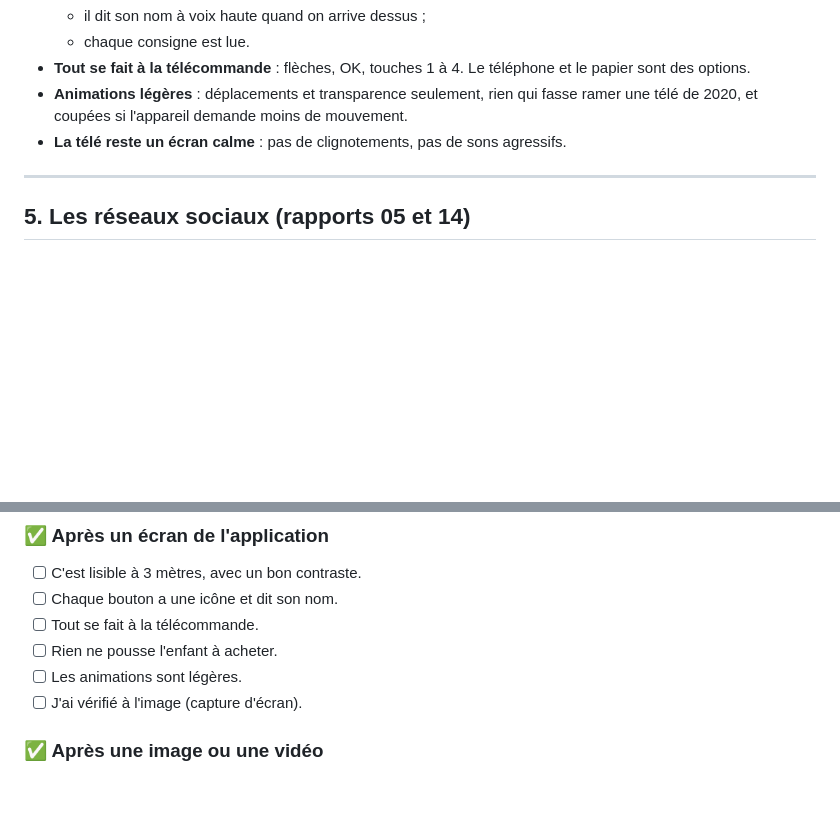
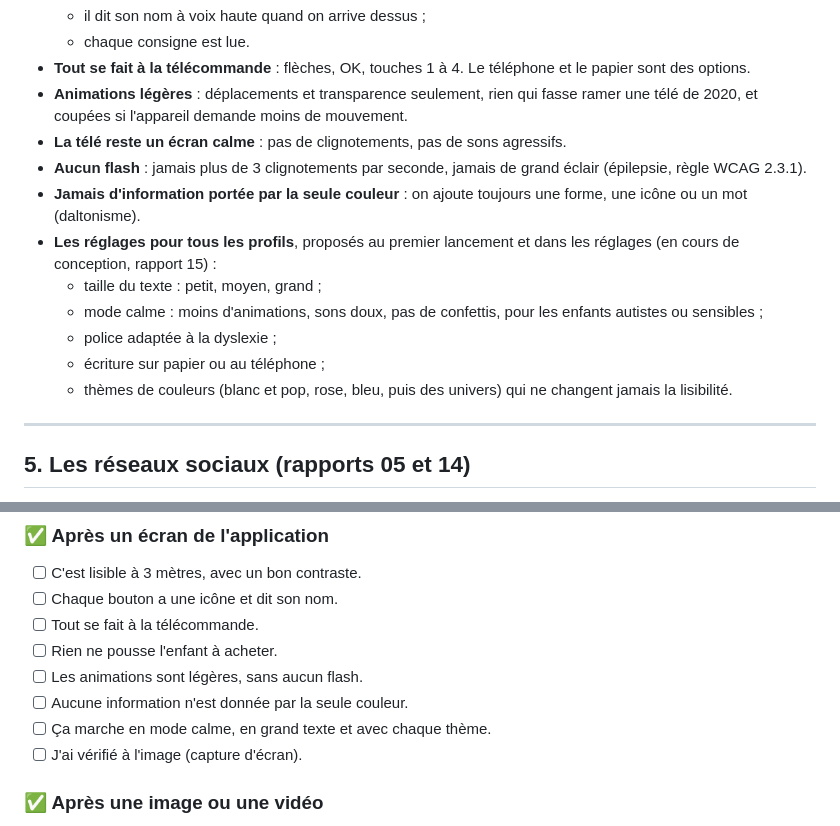
Before and after one commit to kidinou/petits-savants, a Markdown page: etude/00-REFERENTIEL.md, 2 parts joined by grey strips. GitHub-like rendering; blank space fills up the shorter version.

Commit message:
Référentiel : accessibilité (flash, couleur seule, réglages) et thèmes
Co-Authored-By: Claude Opus 5.5 <noreply@anthropic.com>
Claude-Session: https://claude.ai/code/session_016WL4qrVomVZZXjbqgMQoMc

```diff
--- a/etude/00-REFERENTIEL.md
+++ b/etude/00-REFERENTIEL.md
@@ -83,6 +83,14 @@
 - **Tout se fait à la télécommande** : flèches, OK, touches 1 à 4. Le téléphone et le papier sont des options.
 - **Animations légères** : déplacements et transparence seulement, rien qui fasse ramer une télé de 2020, et coupées si l'appareil demande moins de mouvement.
 - **La télé reste un écran calme** : pas de clignotements, pas de sons agressifs.
+- **Aucun flash** : jamais plus de 3 clignotements par seconde, jamais de grand éclair (épilepsie, règle WCAG 2.3.1).
+- **Jamais d'information portée par la seule couleur** : on ajoute toujours une forme, une icône ou un mot (daltonisme).
+- **Les réglages pour tous les profils**, proposés au premier lancement et dans les réglages (en cours de conception, rapport 15) :
+  - taille du texte : petit, moyen, grand ;
+  - mode calme : moins d'animations, sons doux, pas de confettis, pour les enfants autistes ou sensibles ;
+  - police adaptée à la dyslexie ;
+  - écriture sur papier ou au téléphone ;
+  - thèmes de couleurs (blanc et pop, rose, bleu, puis des univers) qui ne changent jamais la lisibilité.
 
 ---
 
@@ -128,7 +136,9 @@
 - [ ] Chaque bouton a une icône et dit son nom.
 - [ ] Tout se fait à la télécommande.
 - [ ] Rien ne pousse l'enfant à acheter.
-- [ ] Les animations sont légères.
+- [ ] Les animations sont légères, sans aucun flash.
+- [ ] Aucune information n'est donnée par la seule couleur.
+- [ ] Ça marche en mode calme, en grand texte et avec chaque thème.
 - [ ] J'ai vérifié à l'image (capture d'écran).
 
 ### ✅ Après une image ou une vidéo
```
